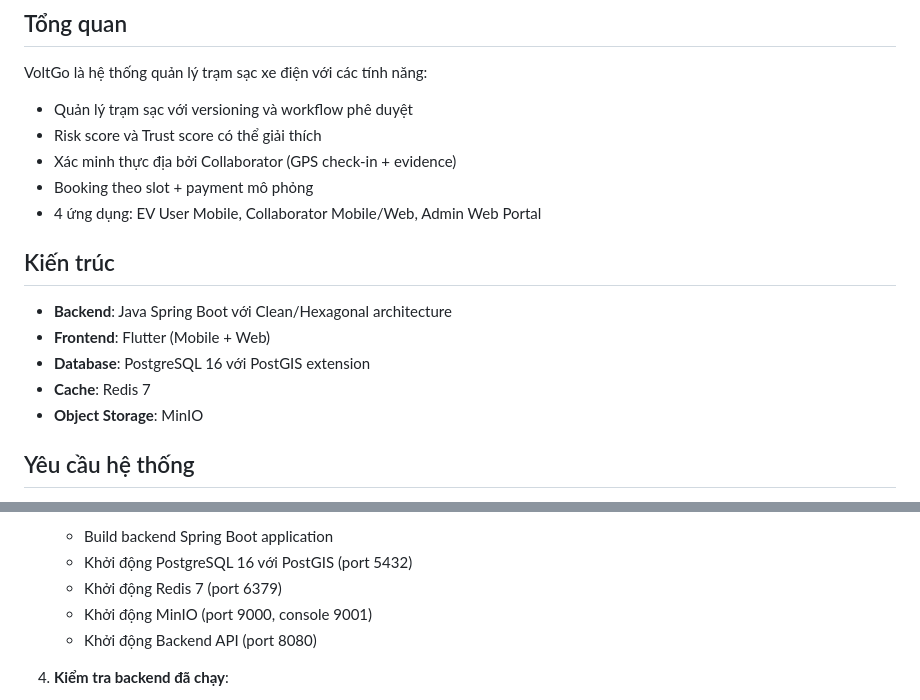
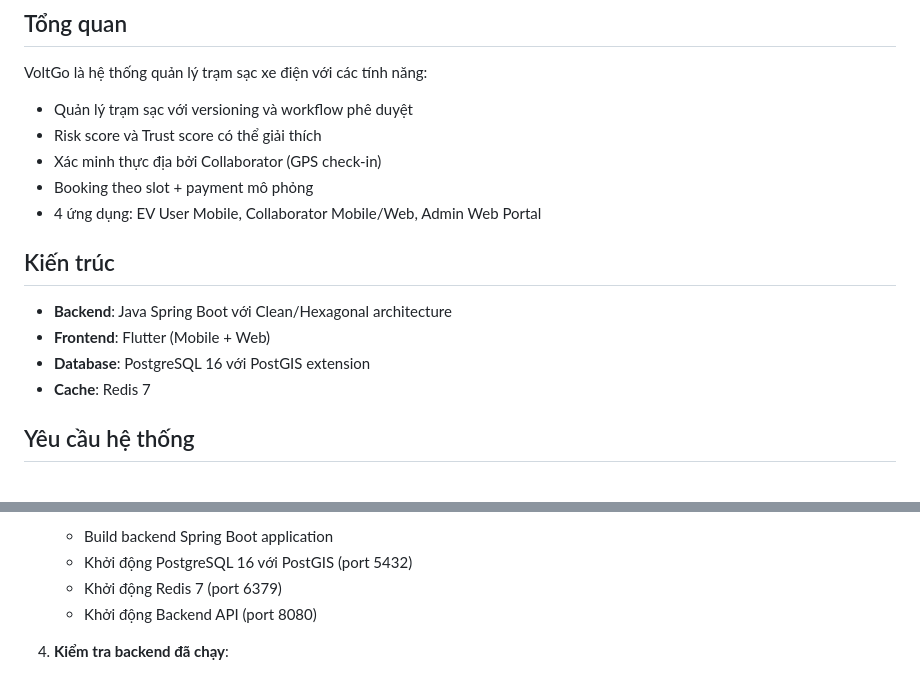
Before and after one commit to luquorus/VoltGO, a Markdown page: README.md, 2 parts joined by grey strips. GitHub-like rendering.

```diff
--- a/README.md
+++ b/README.md
@@ -5,7 +5,7 @@
 VoltGo là hệ thống quản lý trạm sạc xe điện với các tính năng:
 - Quản lý trạm sạc với versioning và workflow phê duyệt
 - Risk score và Trust score có thể giải thích
-- Xác minh thực địa bởi Collaborator (GPS check-in + evidence)
+- Xác minh thực địa bởi Collaborator (GPS check-in)
 - Booking theo slot + payment mô phỏng
 - 4 ứng dụng: EV User Mobile, Collaborator Mobile/Web, Admin Web Portal
 
@@ -15,7 +15,6 @@ VoltGo là hệ thống quản lý trạm sạc xe điện với các tính năn
 - **Frontend**: Flutter (Mobile + Web)
 - **Database**: PostgreSQL 16 với PostGIS extension
 - **Cache**: Redis 7
-- **Object Storage**: MinIO
 
 ## Yêu cầu hệ thống
 
@@ -49,7 +48,6 @@ VoltGo là hệ thống quản lý trạm sạc xe điện với các tính năn
    - Build backend Spring Boot application
    - Khởi động PostgreSQL 16 với PostGIS (port 5432)
    - Khởi động Redis 7 (port 6379)
-   - Khởi động MinIO (port 9000, console 9001)
    - Khởi động Backend API (port 8080)
 
 4. **Kiểm tra backend đã chạy**:
```
Also changed, not shown: other parts of README.md (+2 -22 lines).
